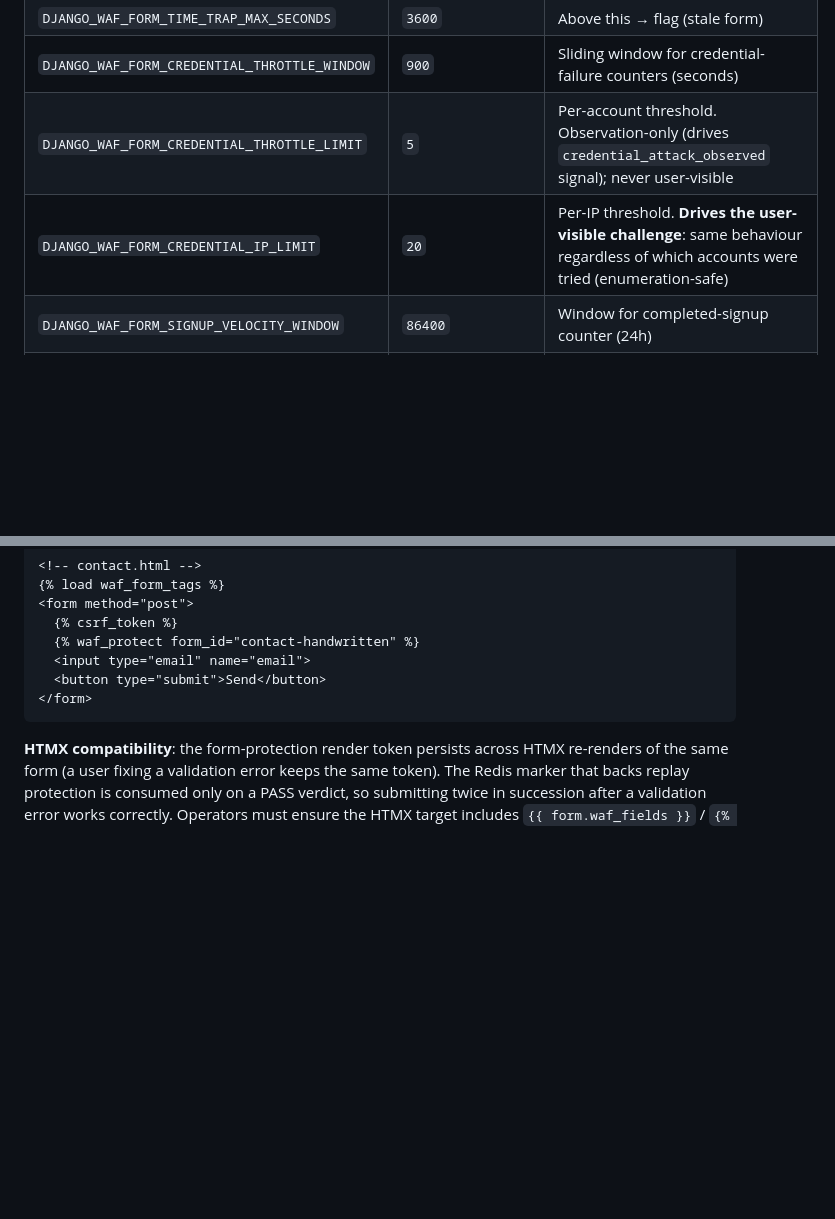
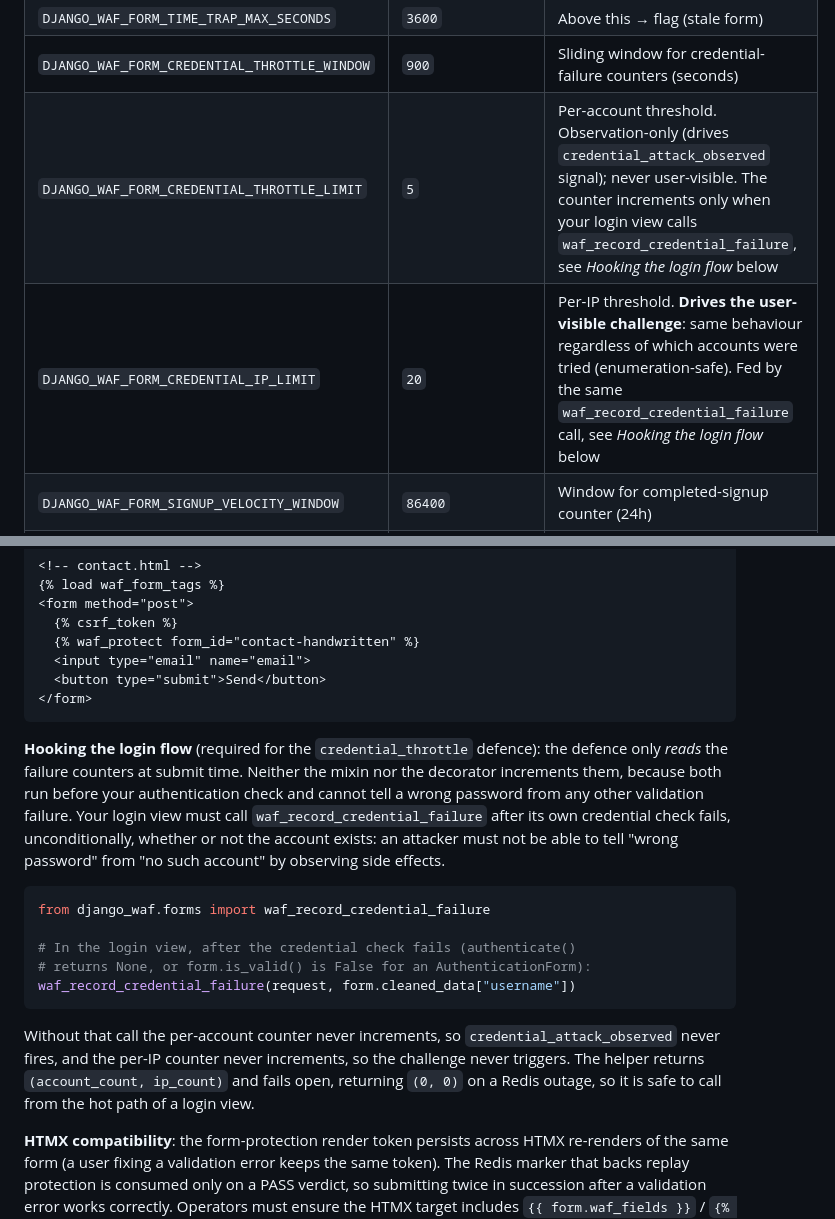
Before and after one commit to icvoss/django-waf, a Markdown page: README.md, 2 parts joined by grey strips. Rendered like a GitHub page; blank space fills up the shorter version.

Commit message:
docs(readme): tell the login flow to call waf_record_credential_failure (#148)
## What

Docs only. README's form-protection usage section gains a **Hooking the
login flow** note: the `credential_throttle` defence only reads the
failure counters, neither the mixin nor the decorator increments them,
and the consumer's login view must call
`waf_record_credential_failure(request, identifier)` after a failed
credential check, unconditionally, whether or not the account exists
(PRD 3.6 and 3.6.1). Both credential-throttle settings rows now point at
that note. CHANGELOG gets its `[Unreleased]` heading back with a Fixed
entry.

## Why

A README-only reader reproduces the #141 belief exactly: enable
`credential_throttle`, connect `credential_attack_observed`, and nothing
ever fires, because nothing increments the counters. The only code path
that increments either counter is the public helper
(`src/django_waf/forms/credentials.py`; no other caller of
`counters.record_credential_failure` exists under `src/`), so without
the call the per-IP challenge never triggers either.

Closes nothing: the gap was found during the #141 fix and this PR is the
fix. Follow-up in the umbrella spec is already filed as
icvoss/icv-oss-umbrella#607.

## Verification

- Every claim in the note checked against `credentials.py`,
`services/counters.py`, `defences/credential_throttle.py` and
`forms/__init__.py`, and against PRD 3.6 and 3.6.1, by a reviewer pass.
One wording concern (the example comment implied a bare `authenticate()`
call, which `AuthenticationForm` users never see) was taken.
- Confirmed against installed Django 6.0.8 that
`form.cleaned_data["username"]` survives a failed
`AuthenticationForm.clean()` (`BaseForm._clean_form` catches the error
and keeps `cleaned_data`), so the example line is valid in both
integration shapes.
- `python -m build` and `twine check` pass on this branch, and the built
wheel's METADATA carries the new note, so the PyPI long description
still renders. The PyPI page itself stays stale until the next release,
which is expected; no release for this.
- No em or en dashes in the diff.
- CI's full matrix runs on the PR (ci.yml has no path filters).

https://claude.ai/code/session_01HRiQHeBQuX1rDbgAVeMSV5

Co-authored-by: Nigel Copley <npcopley@gmail.com>

````diff
--- a/README.md
+++ b/README.md
@@ -351,8 +351,8 @@ until a form opts in via the mixin, decorator, or template tag.
 | `DJANGO_WAF_FORM_TIME_TRAP_MIN_SECONDS` | `1.5` | Below this → flag; below 0.5 → block (hard floor) |
 | `DJANGO_WAF_FORM_TIME_TRAP_MAX_SECONDS` | `3600` | Above this → flag (stale form) |
 | `DJANGO_WAF_FORM_CREDENTIAL_THROTTLE_WINDOW` | `900` | Sliding window for credential-failure counters (seconds) |
-| `DJANGO_WAF_FORM_CREDENTIAL_THROTTLE_LIMIT` | `5` | Per-account threshold. Observation-only (drives `credential_attack_observed` signal); never user-visible |
-| `DJANGO_WAF_FORM_CREDENTIAL_IP_LIMIT` | `20` | Per-IP threshold. **Drives the user-visible challenge**: same behaviour regardless of which accounts were tried (enumeration-safe) |
+| `DJANGO_WAF_FORM_CREDENTIAL_THROTTLE_LIMIT` | `5` | Per-account threshold. Observation-only (drives `credential_attack_observed` signal); never user-visible. The counter increments only when your login view calls `waf_record_credential_failure`, see *Hooking the login flow* below |
+| `DJANGO_WAF_FORM_CREDENTIAL_IP_LIMIT` | `20` | Per-IP threshold. **Drives the user-visible challenge**: same behaviour regardless of which accounts were tried (enumeration-safe). Fed by the same `waf_record_credential_failure` call, see *Hooking the login flow* below |
 | `DJANGO_WAF_FORM_SIGNUP_VELOCITY_WINDOW` | `86400` | Window for completed-signup counter (24h) |
 | `DJANGO_WAF_FORM_SIGNUP_VELOCITY_LIMIT` | `5` | Successful signups per IP before next attempt is flagged |
 | `DJANGO_WAF_FORM_POW_DIFFICULTY` | `12` | Per-submission PoW difficulty (bits). 12 ≈ 4k SHA-256 hashes ≈ 50ms desktop / ~200ms mobile |
@@ -419,6 +419,30 @@ def contact_view(request):
   <button type="submit">Send</button>
 </form>
 ```
+
+**Hooking the login flow** (required for the `credential_throttle`
+defence): the defence only *reads* the failure counters at submit time.
+Neither the mixin nor the decorator increments them, because both run
+before your authentication check and cannot tell a wrong password from
+any other validation failure. Your login view must call
+`waf_record_credential_failure` after its own credential check fails,
+unconditionally, whether or not the account exists: an attacker must
+not be able to tell "wrong password" from "no such account" by
+observing side effects.
+
+```python
+from django_waf.forms import waf_record_credential_failure
+
+# In the login view, after the credential check fails (authenticate()
+# returns None, or form.is_valid() is False for an AuthenticationForm):
+waf_record_credential_failure(request, form.cleaned_data["username"])
+```
+
+Without that call the per-account counter never increments, so
+`credential_attack_observed` never fires, and the per-IP counter never
+increments, so the challenge never triggers. The helper returns
+`(account_count, ip_count)` and fails open, returning `(0, 0)` on a
+Redis outage, so it is safe to call from the hot path of a login view.
 
 **HTMX compatibility**: the form-protection render token persists
 across HTMX re-renders of the same form (a user fixing a validation
````
Also changed, not shown: CHANGELOG.md (+12 -0 lines).
